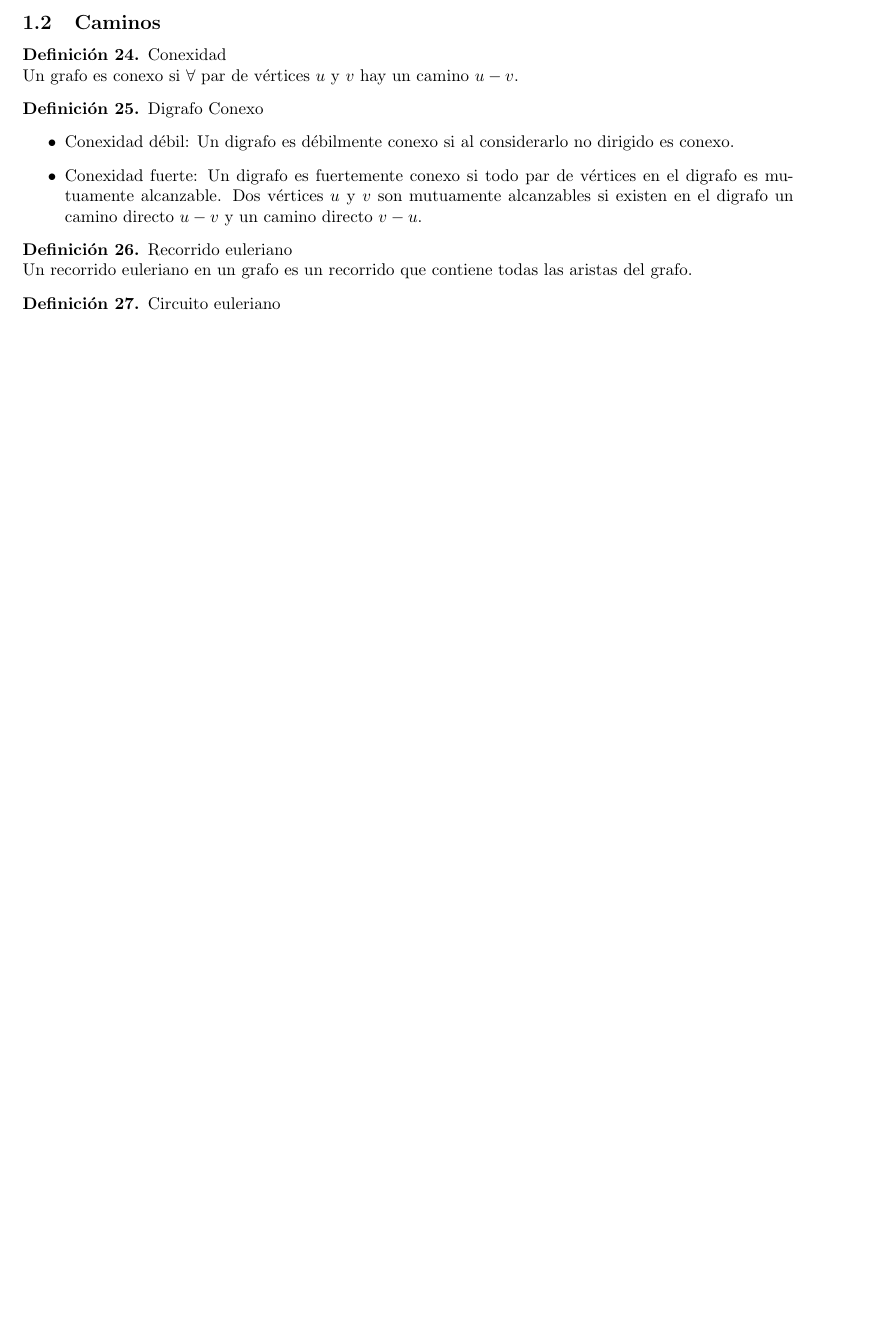
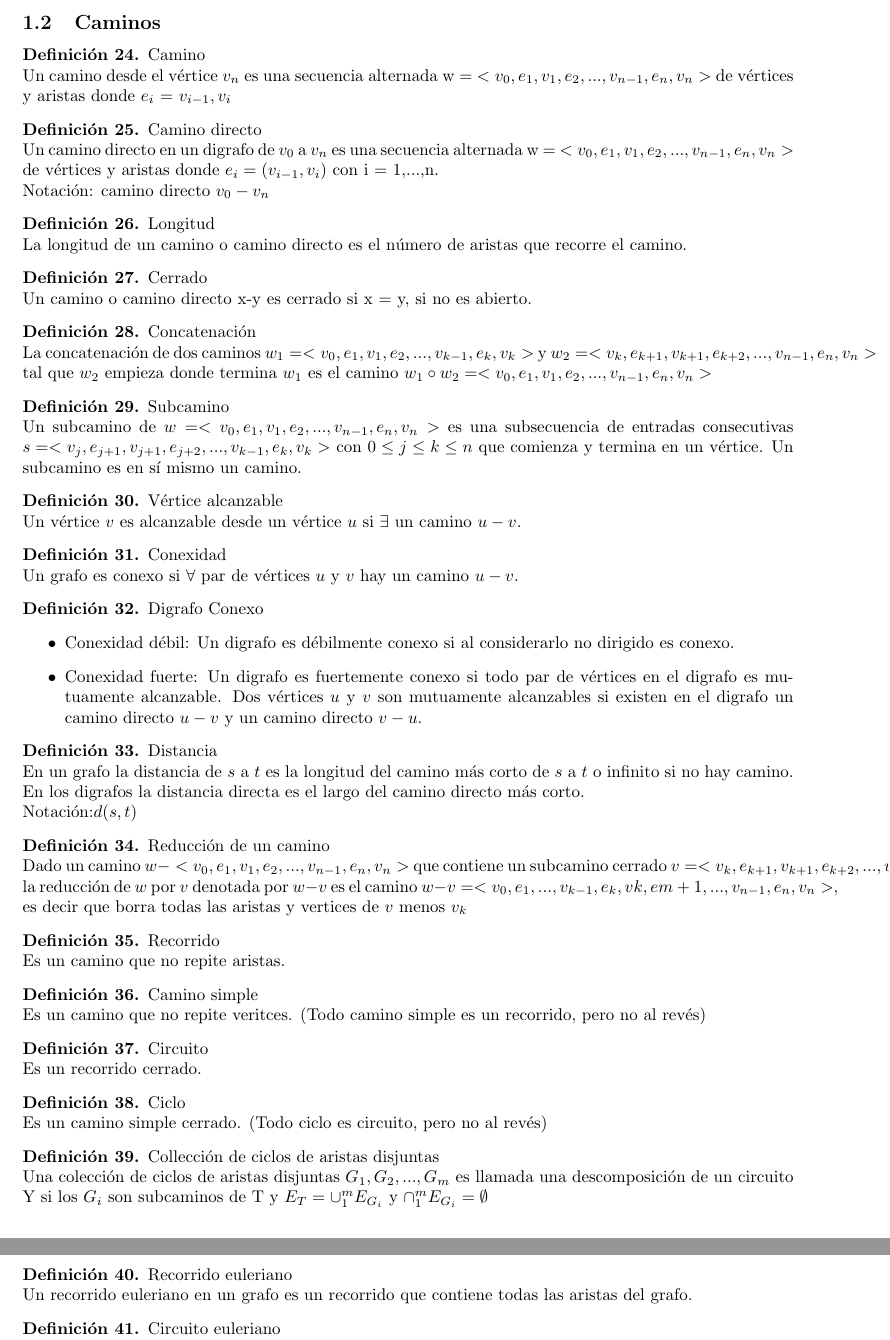
Before and after one commit to micaelaperillo/mate_discreta, a LaTeX document (main.tex): part of page 5 of 14 before the commit and two parts of pages 5 and 6 of 15 after it, the two joined at a grey line, cut so that both start at the same text, the shorter picture padded with empty space. Compiled offline with pdfLaTeX.

Commit message:
Update main.tex

```diff
--- a/main.tex
+++ b/main.tex
@@ -17,8 +17,8 @@
  }
 
 \title{Matemática Discreta}
-\author{Micaela Perillo}
-\date{Agosto 2021}
+\author{Micaela Perillo \\ Augusto Cicciomessere}
+\date{Agosto 2021, Actualizado en Junio 2023}
 
 \renewcommand*\contentsname{Índice}
 
@@ -145,6 +145,36 @@ Cuando existe dicha función $G_{1}$ y $G_{2}$ son grafos isomorfos. Notación:
 \end{defn}
 
 \subsection{Caminos}
+
+\begin{defn}
+Camino \\ Un camino desde el vértice $v_{n}$ es una secuencia alternada w = $< v_{0}, e_{1}, v_{1}, e_{2},..., v_{n-1}, e_{n}, v_{n} >$ de vértices y aristas donde $e_{i}$ = {$v_{i-1}, v_{i}$}
+\end{defn}
+
+\begin{defn}
+Camino directo \\ Un camino directo en un digrafo de $v_{0}$ a $v_{n}$ es una secuencia alternada w = $< v_{0}, e_{1}, v_{1}, e_{2},..., v_{n-1}, e_{n}, v_{n} >$ de vértices y aristas donde $e_{i} = (v_{i-1}, v_{i})$ con i = 1,...,n.\\
+Notación: camino directo $v_{0}-v_{n}$
+\end{defn}
+
+\begin{defn}
+Longitud \\ La longitud de un camino o camino directo es el número de aristas que recorre el camino.
+\end{defn}
+
+\begin{defn}
+Cerrado \\ Un camino o camino directo x-y es cerrado si x = y, si no es abierto.
+\end{defn}
+
+\begin{defn}
+Concatenación \\ La concatenación de dos caminos $w_{1} = < v_{0}, e_{1}, v_{1}, e_{2},..., v_{k-1}, e_{k}, v_{k} >$ y $w_{2} = < v_{k}, e_{k+1}, v_{k+1}, e_{k+2},..., v_{n-1}, e_{n}, v_{n} >$ tal que $w_{2}$ empieza donde termina $w_{1}$ es el camino $w_{1}\circ w_{2} = < v_{0}, e_{1}, v_{1}, e_{2},..., v_{n-1}, e_{n}, v_{n} >$
+\end{defn}
+
+\begin{defn}
+Subcamino \\ Un subcamino de $w = < v_{0}, e_{1}, v_{1}, e_{2},..., v_{n-1}, e_{n}, v_{n} >$ es una subsecuencia de entradas consecutivas $s = < v_{j}, e_{j+1}, v_{j+1}, e_{j+2},..., v_{k-1}, e_{k}, v_{k} >$ con $0\leq j \leq k \leq n$ que comienza y termina en un vértice. Un subcamino es en sí mismo un camino.
+\end{defn}
+
+\begin{defn}
+Vértice alcanzable \\  Un vértice $v$ es alcanzable desde un vértice $u$ si $\exists$ un camino $u-v$.
+\end{defn}
+
 \begin{defn}
 Conexidad \\ Un grafo es conexo si $\forall$ par de vértices $u$ y $v$ hay un camino $u-v$.
 \end{defn}
@@ -156,6 +186,37 @@ Digrafo Conexo
     \item Conexidad fuerte: Un digrafo es fuertemente conexo si todo par de vértices en el digrafo es mutuamente alcanzable. Dos vértices $u$ y $v$ son mutuamente alcanzables si existen en el digrafo un camino directo $u-v$ y un camino directo $v-u$.
 \end{itemize}
 \end{defn}
+
+\begin{defn}
+Distancia \\ En un grafo la distancia de $s$ a $t$ es la longitud del camino más corto de $s$ a $t$ o infinito si no hay camino.\\
+En los digrafos la distancia directa es el largo del camino directo más corto.\\
+Notación:$d(s,t)$
+\end{defn}
+
+\begin{defn}
+Reducción de un camino \\ Dado un camino $w-< v_{0}, e_{1}, v_{1}, e_{2},..., v_{n-1}, e_{n}, v_{n} >$ que contiene un subcamino cerrado $v = < v_{k}, e_{k+1}, v_{k+1}, e_{k+2},..., v_{m-1}, e_{m}, v_{k} >$ la reducción de $w$ por $v$ denotada por $w-v$ es el camino $w-v=< v_{0}, e_{1},...,v_{k-1},e_{k}, v{k},e{m+1},..., v_{n-1}, e_{n}, v_{n} >$, es decir que borra todas las aristas y vertices de $v$ menos $v_{k}$
+\end{defn}
+
+\begin{defn}
+Recorrido \\ Es un camino que no repite aristas.
+\end{defn}
+
+\begin{defn}
+Camino simple \\ Es un camino que no repite veritces. (Todo camino simple es un recorrido, pero no al revés)
+\end{defn}
+
+\begin{defn}
+Circuito \\ Es un recorrido cerrado.
+\end{defn}
+
+\begin{defn}
+Ciclo \\ Es un camino simple cerrado. (Todo ciclo es circuito, pero no al revés)
+\end{defn}
+
+\begin{defn}
+Collección de ciclos de aristas disjuntas \\ Una colección de ciclos de aristas disjuntas $G_{1}, G_{2},..., G_{m}$ es llamada una descomposición de un circuito Y si los $G_{i}$ son subcaminos de T y $E_{T} = \cup_{1}^{m}E_{G_{i}}$ y $\cap_{1}^{m}E_{G_{i}} = \emptyset$
+\end{defn}
+
 \begin{defn}
 Recorrido euleriano \\ Un recorrido euleriano en un grafo es un recorrido que contiene todas las aristas del grafo.
 \end{defn}
```
Also changed, not shown: main.tex (18 more changed lines).
